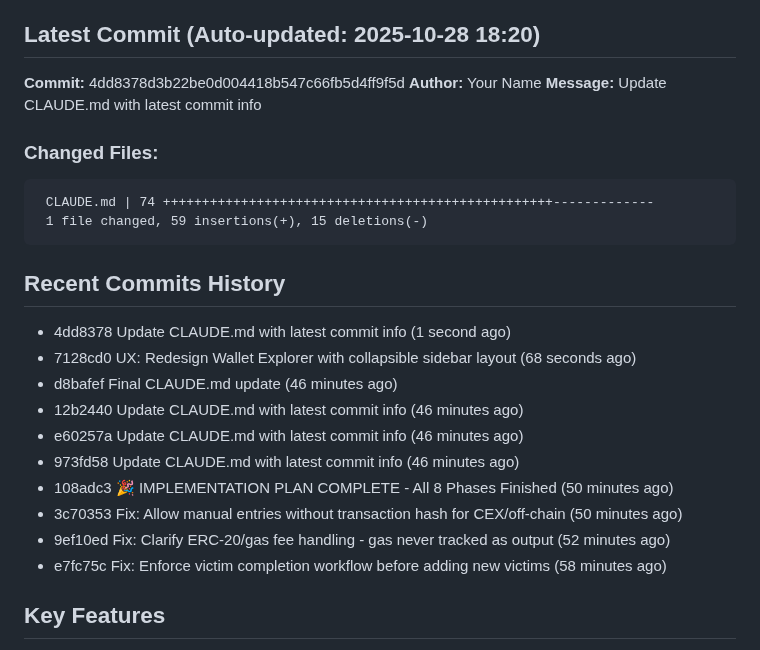
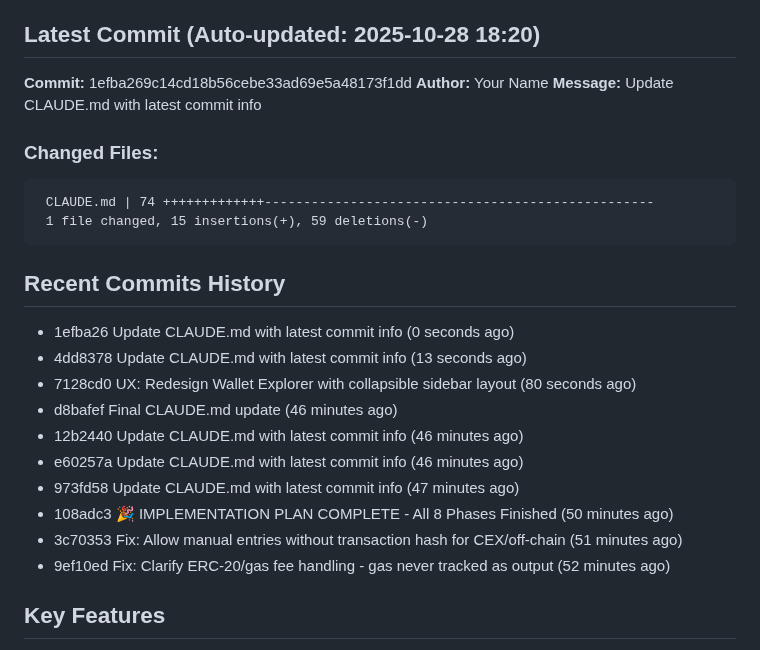
Before and after one commit to JGooseK41/batsTool, a Markdown page: CLAUDE.md, the part around the change. GitHub-like rendering.

Commit message:
Final CLAUDE.md sync

````diff
--- a/CLAUDE.md
+++ b/CLAUDE.md
@@ -5,28 +5,28 @@ B.A.T.S. (Block Audit Tracing Standard) is a blockchain investigation tool for t
 
 ## Latest Commit (Auto-updated: 2025-10-28 18:20)
 
-**Commit:** 4dd8378d3b22be0d004418b547c66fb5d4ff9f5d
+**Commit:** 1efba269c14cd18b56cebe33ad69e5a48173f1dd
 **Author:** Your Name
 **Message:** Update CLAUDE.md with latest commit info
 
 ### Changed Files:
 ```
- CLAUDE.md | 74 ++++++++++++++++++++++++++++++++++++++++++++++++++-------------
- 1 file changed, 59 insertions(+), 15 deletions(-)
+ CLAUDE.md | 74 +++++++++++++--------------------------------------------------
+ 1 file changed, 15 insertions(+), 59 deletions(-)
 ```
 
 ## Recent Commits History
 
-- 4dd8378 Update CLAUDE.md with latest commit info (1 second ago)
-- 7128cd0 UX: Redesign Wallet Explorer with collapsible sidebar layout (68 seconds ago)
+- 1efba26 Update CLAUDE.md with latest commit info (0 seconds ago)
+- 4dd8378 Update CLAUDE.md with latest commit info (13 seconds ago)
+- 7128cd0 UX: Redesign Wallet Explorer with collapsible sidebar layout (80 seconds ago)
 - d8bafef Final CLAUDE.md update (46 minutes ago)
 - 12b2440 Update CLAUDE.md with latest commit info (46 minutes ago)
 - e60257a Update CLAUDE.md with latest commit info (46 minutes ago)
-- 973fd58 Update CLAUDE.md with latest commit info (46 minutes ago)
+- 973fd58 Update CLAUDE.md with latest commit info (47 minutes ago)
 - 108adc3 🎉 IMPLEMENTATION PLAN COMPLETE - All 8 Phases Finished (50 minutes ago)
-- 3c70353 Fix: Allow manual entries without transaction hash for CEX/off-chain (50 minutes ago)
+- 3c70353 Fix: Allow manual entries without transaction hash for CEX/off-chain (51 minutes ago)
 - 9ef10ed Fix: Clarify ERC-20/gas fee handling - gas never tracked as output (52 minutes ago)
-- e7fc75c Fix: Enforce victim completion workflow before adding new victims (58 minutes ago)
 
 ## Key Features
 
````
